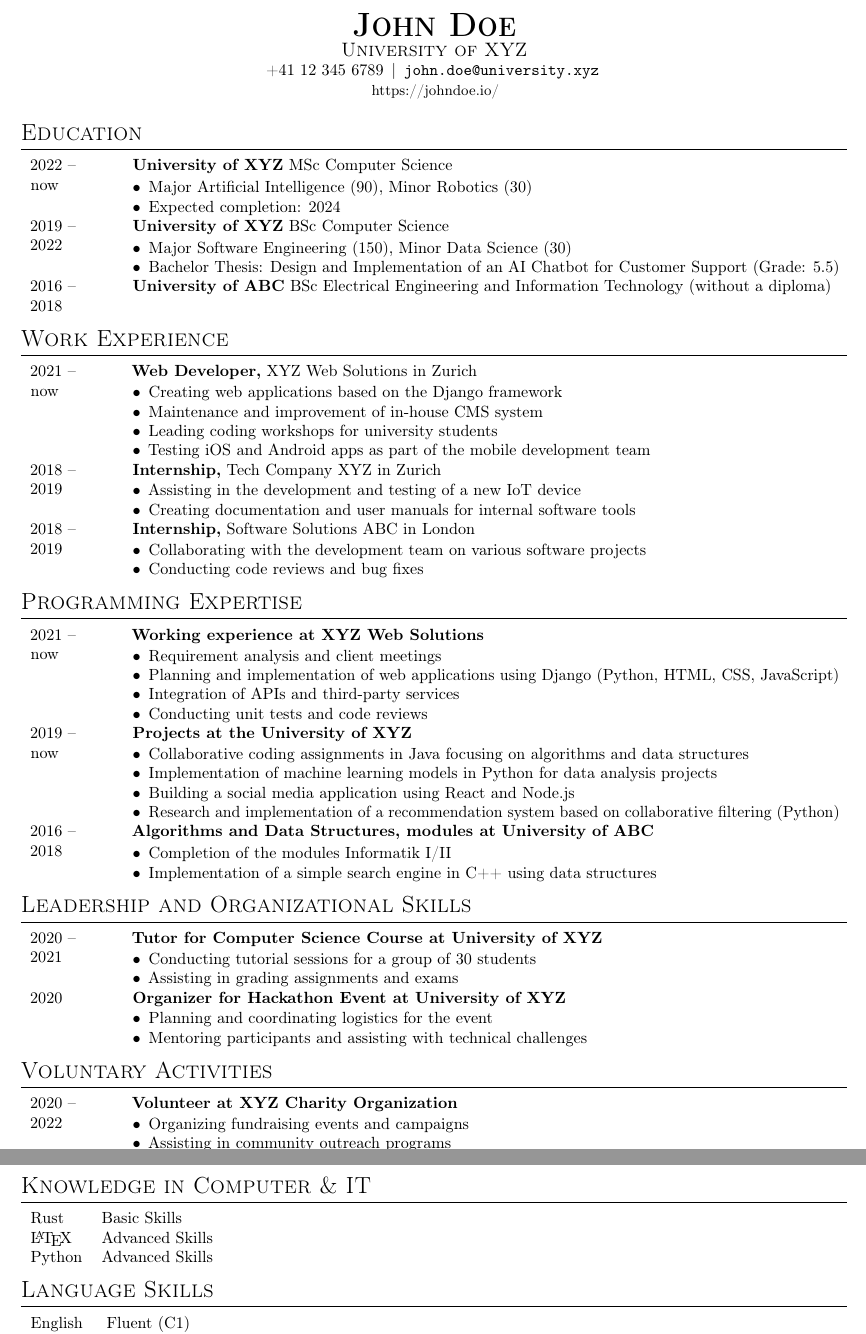
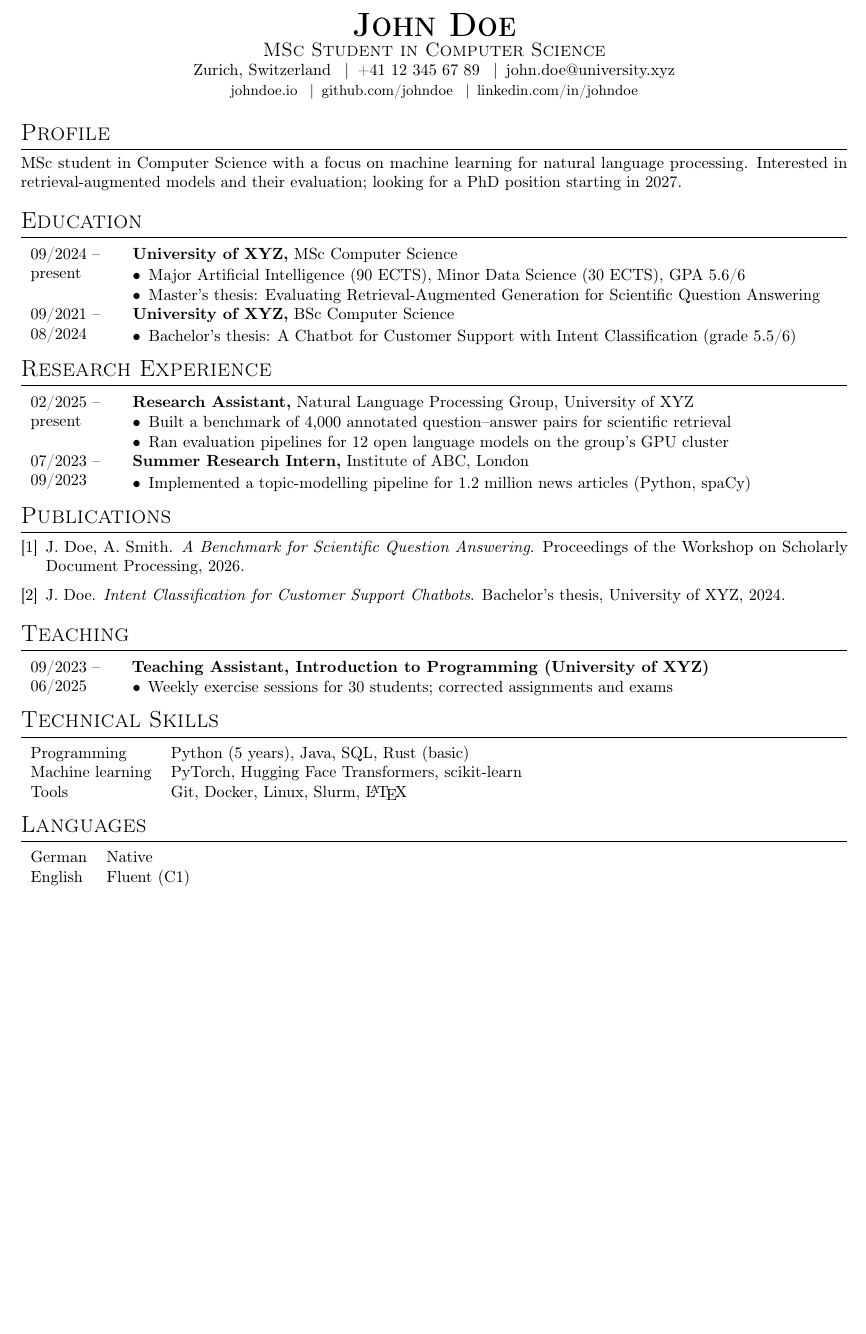
Before and after one commit to HuberNicolas/minimalistic-cv-template, a LaTeX CV (template-academic.tex): two parts of pages 1 and 2 of 2 before the commit and part of the page after it, the two joined at a grey line, cut so that both start at the same text, the shorter picture padded with empty space. Compiled offline with pdfLaTeX; a LaTeX package or settings file that is missing is left out.

Commit message:
Split the example into academic and corporate templates
Both use month/year dates, a profile and result-oriented bullet points.

```diff
--- a/template-academic.tex
+++ b/template-academic.tex
@@ -2,3 +2,4 @@
 
 \title{CV}
 \author{John Doe}
+\date{October 2026}
@@ -6,85 +6,59 @@
 
 \begin{document}
 
-\centeredheader{John Doe}{University of XYZ}{+41 12 345 6789}{john.doe@university.xyz}{https://johndoe.io/}
+\cvheader{John Doe}{MSc Student in Computer Science}
+  {Zurich, Switzerland \cvsep +41 12 345 67 89 \cvsep \email{john.doe@university.xyz}}
+  {\weblink{johndoe.io} \cvsep \weblink{github.com/johndoe} \cvsep \weblink{linkedin.com/in/johndoe}}
+
+\section*{Profile}
+MSc student in Computer Science with a focus on machine learning for natural language processing. Interested in
+retrieval-augmented models and their evaluation; looking for a PhD position starting in 2027.
 
 \section*{Education}
 \begin{table}[H]
     \begin{tabular}{ll}
-        \dtList{2022}{now}{University of XYZ}{MSc Computer Science}{%
-            \item Major Artificial Intelligence (90), Minor Robotics (30)
-            \item Expected completion: 2024
+        \dtList{09/2024}{present}{University of XYZ,}{MSc Computer Science}{%
+            \item Major Artificial Intelligence (90 ECTS), Minor Data Science (30 ECTS), GPA 5.6/6
+            \item Master's thesis: Evaluating Retrieval-Augmented Generation for Scientific Question Answering
         } \\
-        \dtList{2019}{2022}{University of XYZ}{BSc Computer Science}{%
-            \item Major Software Engineering (150), Minor Data Science (30)
-            \item Bachelor Thesis: Design and Implementation of an AI Chatbot for Customer Support (Grade: 5.5)
-        } \\
-        \dtList{2016}{2018}{University of ABC}{BSc Electrical Engineering and Information Technology (without a diploma)}{} \\
-    \end{tabular}
-\end{table}
-
-\section*{Work Experience}
-\begin{table}[H]
-    \begin{tabular}{ll}
-        \dtList{2021}{now}{Web Developer,}{XYZ Web Solutions in Zurich}{%
-            \item Creating web applications based on the Django framework
-            \item Maintenance and improvement of in-house CMS system
-            \item Leading coding workshops for university students
-            \item Testing iOS and Android apps as part of the mobile development team
-        } \\
-        \dtList{2018}{2019}{Internship,}{Tech Company XYZ in Zurich}{%
-            \item Assisting in the development and testing of a new IoT device
-            \item Creating documentation and user manuals for internal software tools
-        } \\
-        \dtList{2018}{2019}{Internship,}{Software Solutions ABC in London}{%
-            \item Collaborating with the development team on various software projects
-            \item Conducting code reviews and bug fixes
+        \dtList{09/2021}{08/2024}{University of XYZ,}{BSc Computer Science}{%
+            \item Bachelor's thesis: A Chatbot for Customer Support with Intent Classification (grade 5.5/6)
         } \\
     \end{tabular}
 \end{table}
 
-
-\section*{Programming Expertise}
+\section*{Research Experience}
 \begin{table}[H]
     \begin{tabular}{ll}
-        \tList{2021}{now}{Working experience at XYZ Web Solutions}{%
-            \item Requirement analysis and client meetings
-            \item Planning and implementation of web applications using Django (Python, HTML, CSS, JavaScript)
-            \item Integration of APIs and third-party services
-            \item Conducting unit tests and code reviews
+        \dtList{02/2025}{present}{Research Assistant,}{Natural Language Processing Group, University of XYZ}{%
+            \item Built a benchmark of 4,000 annotated question--answer pairs for scientific retrieval
+            \item Ran evaluation pipelines for 12 open language models on the group's GPU cluster
         } \\
-        \tList{2019}{now}{Projects at the University of XYZ}{%
-            \item Collaborative coding assignments in Java focusing on algorithms and data structures
-            \item Implementation of machine learning models in Python for data analysis projects
-            \item Building a social media application using React and Node.js
-            \item Research and implementation of a recommendation system based on collaborative filtering (Python)
-        } \\
-        \tList{2016}{2018}{Algorithms and Data Structures, modules at University of ABC}{%
-            \item Completion of the modules Informatik I/II
-            \item Implementation of a simple search engine in C++ using data structures
+        \dtList{07/2023}{09/2023}{Summer Research Intern,}{Institute of ABC, London}{%
+            \item Implemented a topic-modelling pipeline for 1.2 million news articles (Python, spaCy)
         } \\
     \end{tabular}
 \end{table}
 
-\section*{Leadership and Organizational Skills}
+\section*{Publications}
+\begin{enumerate}[itemsep=2pt, topsep=0pt, leftmargin=*, label={[\arabic*]}]
+    \item J.~Doe, A.~Smith. \textit{A Benchmark for Scientific Question Answering}. Proceedings of the Workshop on
+          Scholarly Document Processing, 2026.
+    \item J.~Doe. \textit{Intent Classification for Customer Support Chatbots}. Bachelor's thesis, University of XYZ, 2024.
+\end{enumerate}
+
+\section*{Teaching}
 \begin{table}[H]
     \begin{tabular}{ll}
-        \tList{2020}{2021}{Tutor for Computer Science Course at University of XYZ}{%
-            \item Conducting tutorial sessions for a group of 30 students
-            \item Assisting in grading assignments and exams
-        } \\
-        \tList{2020}{}{Organizer for Hackathon Event at University of XYZ}{%
-            \item Planning and coordinating logistics for the event
-            \item Mentoring participants and assisting with technical challenges
+        \tList{09/2023}{06/2025}{Teaching Assistant, Introduction to Programming (University of XYZ)}{%
+            \item Weekly exercise sessions for 30 students; corrected assignments and exams
         } \\
     \end{tabular}
 \end{table}
 
-\section*{Voluntary Activities}
+\section*{Technical Skills}
 \begin{table}[H]
     \begin{tabular}{ll}
-        \tList{2020}{2022}{Volunteer at XYZ Charity Organization}{%
-            \item Organizing fundraising events and campaigns
-            \item Assisting in community outreach programs
-        } \\
-        \tList{2014}{now}{Junior Coach for Youth Soccer Team}{%
+        \skillEntry{Programming}{Python (5 years), Java, SQL, Rust (basic)}
+        \skillEntry{Machine learning}{PyTorch, Hugging Face Transformers, scikit-learn}
+        \skillEntry{Tools}{Git, Docker, Linux, Slurm, \LaTeX}
@@ -95,17 +65,9 @@
     \end{tabular}
 \end{table}
 
-\section*{Knowledge in Computer \& IT}
+\section*{Languages}
 \begin{table}[H]
     \begin{tabular}{ll}
-        \skillEntry{Rust}{Basic Skills}
-        \skillEntry{\LaTeX}{Advanced Skills}
-        \skillEntry{Python}{Advanced Skills}
-    \end{tabular}
-\end{table}
-
-\section*{Language Skills}
-\begin{table}[H]
-    \begin{tabular}{ll}
+        \skillEntry{German}{Native}
         \skillEntry{English}{Fluent (C1)}
-        \skillEntry{German}{Intermediate (B2)}
+        \skillEntry{French}{Basic (A2)}
```
Also changed, not shown: template-corporate.tex (added, +71 -0 lines), template-academic.tex (17 more changed lines).
